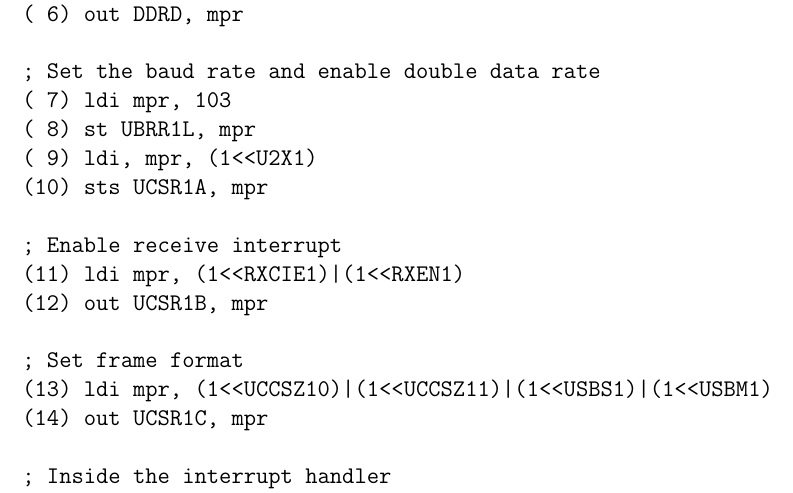
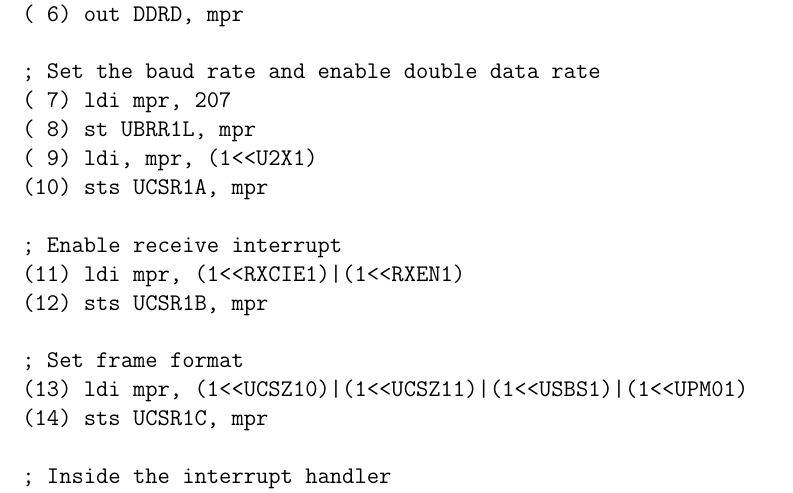
Before and after one commit to iankronquist/ece375, a LaTeX document (ass3/ass3.tex): part of page 3 of 3, cut so that both start at the same text. Compiled offline with pdfLaTeX.

Commit message:
Small fixes to assignment 3

```diff
--- a/ass3/ass3.tex
+++ b/ass3/ass3.tex
@@ -121,18 +121,18 @@ Ian Kronquist
         ( 6) out DDRD, mpr
 
         ; Set the baud rate and enable double data rate
-        ( 7) ldi mpr, 103
+        ( 7) ldi mpr, 207
         ( 8) st UBRR1L, mpr
         ( 9) ldi, mpr, (1<<U2X1)
         (10) sts UCSR1A, mpr
 
         ; Enable receive interrupt
         (11) ldi mpr, (1<<RXCIE1)|(1<<RXEN1)
-        (12) out UCSR1B, mpr
+        (12) sts UCSR1B, mpr
 
         ; Set frame format
-        (13) ldi mpr, (1<<UCCSZ10)|(1<<UCCSZ11)|(1<<USBS1)|(1<<USBM1)
-        (14) out UCSR1C, mpr
+        (13) ldi mpr, (1<<UCSZ10)|(1<<UCSZ11)|(1<<USBS1)|(1<<UPM01)
+        (14) sts UCSR1C, mpr
 
         ; Inside the interrupt handler
         (15) ldi mpr, UDR1
```
Also changed, not shown: ass3/ass3.tex (2 more changed lines).
